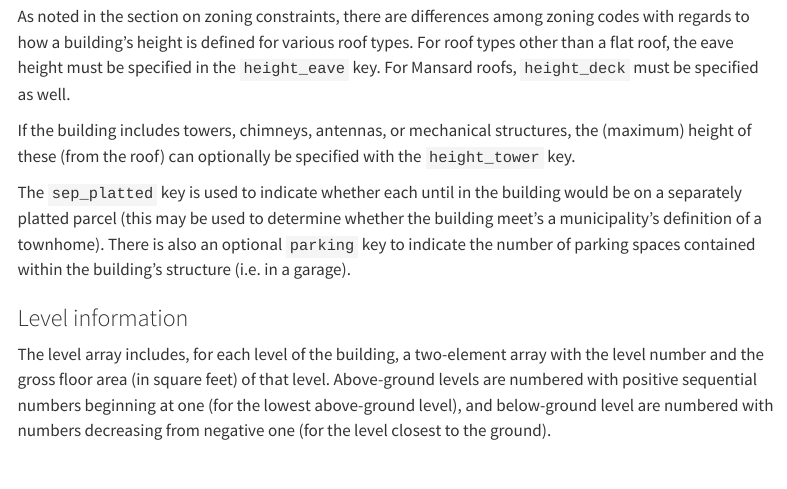
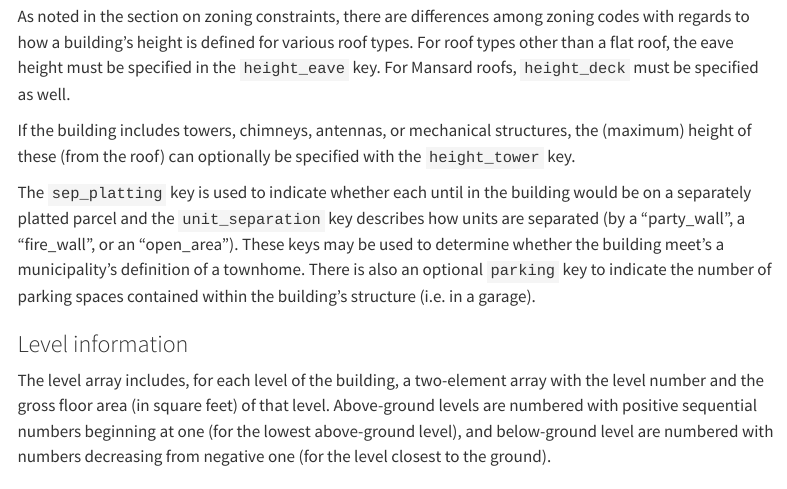
Before and after one commit to vibe-lab-gsd/ozfs-standard, a Quarto document (index.qmd): the page in a window 1100 px wide, from 12720 px down. Rendered offline with R 4.5, knitr and Pandoc in place of Quarto, with nearby package versions; menus at the side of the page are left out.

Commit message:
added unit_separation definition in building dimensions section

```diff
--- a/index.qmd
+++ b/index.qmd
@@ -280,7 +280,7 @@ As noted in the section on zoning constraints, there are differences among zonin
 
 If the building includes towers, chimneys, antennas, or mechanical structures, the (maximum) height of these (from the roof) can optionally be specified with the `height_tower` key.
 
-The `sep_platted` key is used to indicate whether each until in the building would be on a separately platted parcel (this may be used to determine whether the building meet's a municipality's definition of a townhome). There is also an optional `parking` key to indicate the number of parking spaces contained within the building's structure (i.e. in a garage).
+The `sep_platting` key is used to indicate whether each until in the building would be on a separately platted parcel and the `unit_separation` key describes how units are separated (by a "party_wall", a "fire_wall", or an "open_area"). These keys may be used to determine whether the building meet's a municipality's definition of a townhome. There is also an optional `parking` key to indicate the number of parking spaces contained within the building's structure (i.e. in a garage).
 
 ### Level information
 
```
